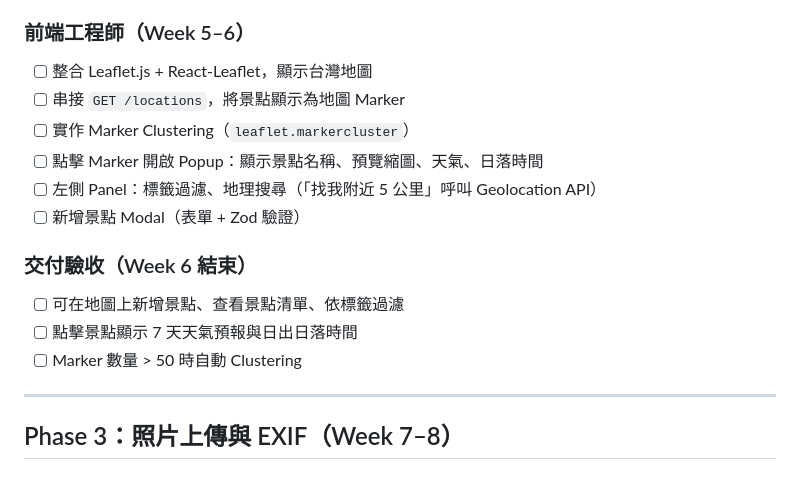
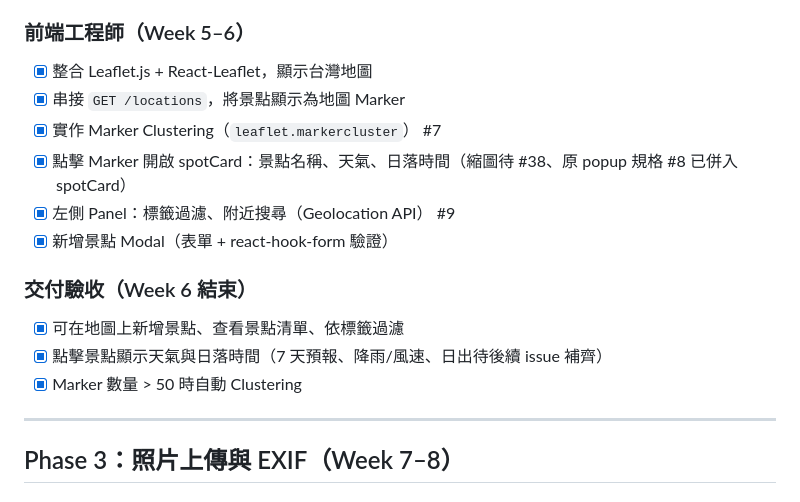
Before and after one commit to hhhylaiii/LensLog, a Markdown page: ROADMAP.md, the part around the change. GitHub-like rendering.

Commit message:
docs: mark map exploration tasks as completed in roadmap (#34)

```diff
--- a/ROADMAP.md
+++ b/ROADMAP.md
@@ -108,17 +108,17 @@ Week 11-12  整合測試 + 部署 + Demo 準備
 
 ### 前端工程師（Week 5–6）
 
-- [ ] 整合 Leaflet.js + React-Leaflet，顯示台灣地圖
-- [ ] 串接 `GET /locations`，將景點顯示為地圖 Marker
-- [ ] 實作 Marker Clustering（`leaflet.markercluster`）
-- [ ] 點擊 Marker 開啟 Popup：顯示景點名稱、預覽縮圖、天氣、日落時間
-- [ ] 左側 Panel：標籤過濾、地理搜尋（「找我附近 5 公里」呼叫 Geolocation API）
-- [ ] 新增景點 Modal（表單 + Zod 驗證）
+- [x] 整合 Leaflet.js + React-Leaflet，顯示台灣地圖
+- [x] 串接 `GET /locations`，將景點顯示為地圖 Marker
+- [x] 實作 Marker Clustering（`leaflet.markercluster`） #7
+- [x] 點擊 Marker 開啟 spotCard：景點名稱、天氣、日落時間（縮圖待 #38、原 popup 規格 #8 已併入 spotCard）
+- [x] 左側 Panel：標籤過濾、附近搜尋（Geolocation API） #9
+- [x] 新增景點 Modal（表單 + react-hook-form 驗證）
 
 ### 交付驗收（Week 6 結束）
-- [ ] 可在地圖上新增景點、查看景點清單、依標籤過濾
-- [ ] 點擊景點顯示 7 天天氣預報與日出日落時間
-- [ ] Marker 數量 > 50 時自動 Clustering
+- [x] 可在地圖上新增景點、查看景點清單、依標籤過濾
+- [x] 點擊景點顯示天氣與日落時間（7 天預報、降雨/風速、日出待後續 issue 補齊）
+- [x] Marker 數量 > 50 時自動 Clustering
 
 ---
 
```
